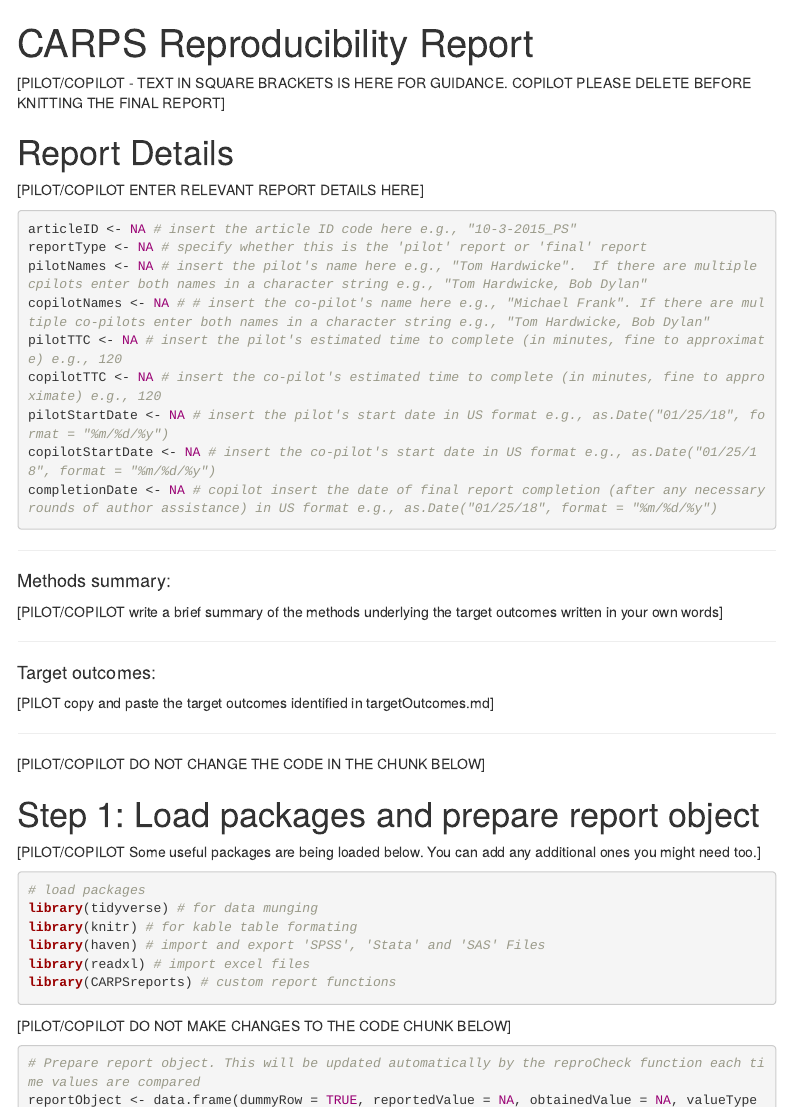
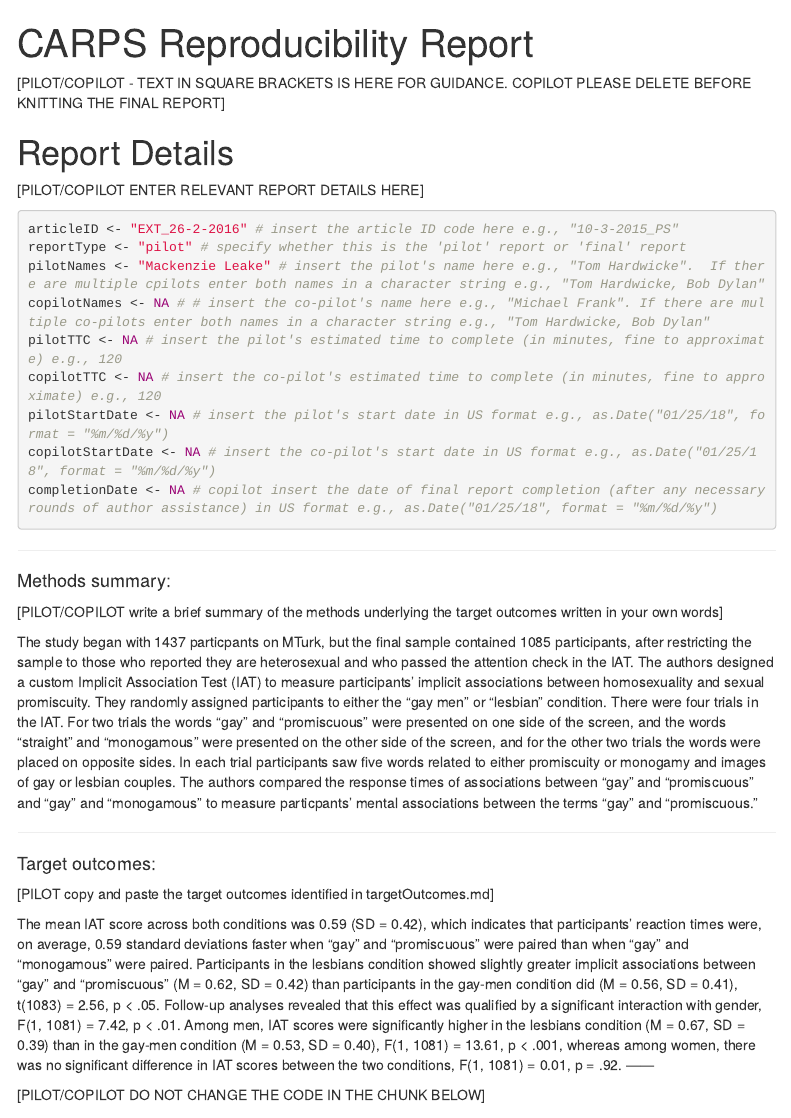
Before and after one commit to METRICS-CARPS/CARPS_EXT_26-2-2016, an R Markdown document (pilotReport.Rmd): the page in a window 1100 px wide, from its top. Rendered offline with R 4.5, knitr and Pandoc, with nearby package versions; menus at the side of the page are left out.

Commit message:
adds methods and target outcomes

````diff
--- a/pilotReport.Rmd
+++ b/pilotReport.Rmd
@@ -13,9 +13,9 @@ output:
 [PILOT/COPILOT ENTER RELEVANT REPORT DETAILS HERE]
 
 ```{r}
-articleID <- NA # insert the article ID code here e.g., "10-3-2015_PS"
-reportType <- NA # specify whether this is the 'pilot' report or 'final' report
-pilotNames <- NA # insert the pilot's name here e.g., "Tom Hardwicke".  If there are multiple cpilots enter both names in a character string e.g., "Tom Hardwicke, Bob Dylan"
+articleID <- "EXT_26-2-2016" # insert the article ID code here e.g., "10-3-2015_PS"
+reportType <- "pilot" # specify whether this is the 'pilot' report or 'final' report
+pilotNames <- "Mackenzie Leake" # insert the pilot's name here e.g., "Tom Hardwicke".  If there are multiple cpilots enter both names in a character string e.g., "Tom Hardwicke, Bob Dylan"
 copilotNames <- NA # # insert the co-pilot's name here e.g., "Michael Frank". If there are multiple co-pilots enter both names in a character string e.g., "Tom Hardwicke, Bob Dylan"
 pilotTTC <- NA # insert the pilot's estimated time to complete (in minutes, fine to approximate) e.g., 120
 copilotTTC <- NA # insert the co-pilot's estimated time to complete (in minutes, fine to approximate) e.g., 120
@@ -30,12 +30,45 @@ completionDate <- NA # copilot insert the date of final report completion (after
 
 [PILOT/COPILOT write a brief summary of the methods underlying the target outcomes written in your own words]
 
+The study began with 1437 particpants on MTurk, but the final sample
+contained 1085 participants, after restricting the sample to those who
+reported they are heterosexual and who passed the attention check in
+the IAT. The authors designed a custom Implicit Association Test (IAT)
+to measure participants' implicit associations between homosexuality
+and sexual promiscuity. They randomly assigned participants to either
+the "gay men" or "lesbian" condition. There were four trials in the IAT.
+For two trials the words "gay" and "promiscuous" were presented on one
+side of the screen, and the words "straight" and "monogamous" were
+presented on the other side of the screen, and for the other two trials
+the words were placed on opposite sides. In each trial participants saw
+five words related to either promiscuity or monogamy and images of gay
+or lesbian couples. The authors compared the response times of
+associations between "gay" and "promiscuous" and "gay" and "monogamous"
+to measure particpants' mental associations between the terms "gay" and
+"promiscuous."
+
 ------
 
 #### Target outcomes:
 
 [PILOT copy and paste the target outcomes identified in targetOutcomes.md]
 
+The mean IAT score across both conditions was 0.59 (SD =
+0.42), which indicates that participants’ reaction times were,
+on average, 0.59 standard deviations faster when “gay” and
+“promiscuous” were paired than when “gay” and “monogamous”
+were paired. Participants in the lesbians condition
+showed slightly greater implicit associations between “gay”
+and “promiscuous” (M = 0.62, SD = 0.42) than participants
+in the gay-men condition did (M = 0.56, SD = 0.41),
+t(1083) = 2.56, p < .05. Follow-up analyses revealed that
+this effect was qualified by a significant interaction with
+gender, F(1, 1081) = 7.42, p < .01. Among men, IAT scores
+were significantly higher in the lesbians condition (M =
+0.67, SD = 0.39) than in the gay-men condition (M = 0.53,
+SD = 0.40), F(1, 1081) = 13.61, p < .001, whereas among
+women, there was no significant difference in IAT scores
+between the two conditions, F(1, 1081) = 0.01, p = .92.
 ------
 
 [PILOT/COPILOT DO NOT CHANGE THE CODE IN THE CHUNK BELOW]
````
